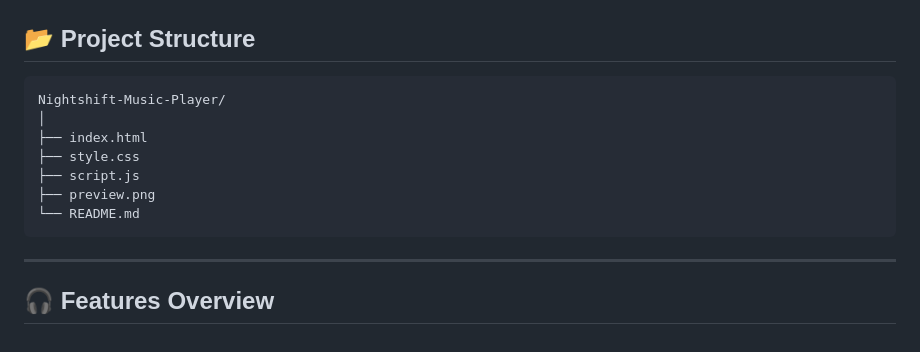
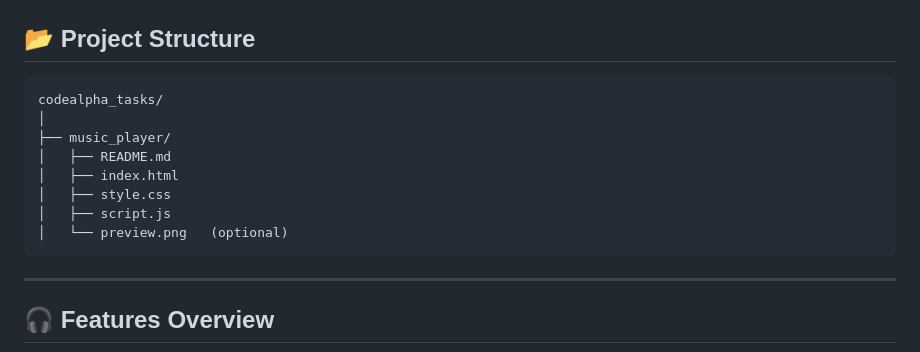
Before and after one commit to DipenKumarDasDhrubo/codealpha_tasks, a Markdown page: music_player/README.md, the part around the change. Rendered like a GitHub page.

````diff
--- a/music_player/README.md
+++ b/music_player/README.md
@@ -48,13 +48,14 @@ Coming Soon...
 ## 📂 Project Structure
 
 ```text
-Nightshift-Music-Player/
+codealpha_tasks/
 │
-├── index.html
-├── style.css
-├── script.js
-├── preview.png
-└── README.md
+├── music_player/
+│   ├── README.md
+│   ├── index.html
+│   ├── style.css
+│   ├── script.js
+│   └── preview.png   (optional)
 ```
 
 ---
````
